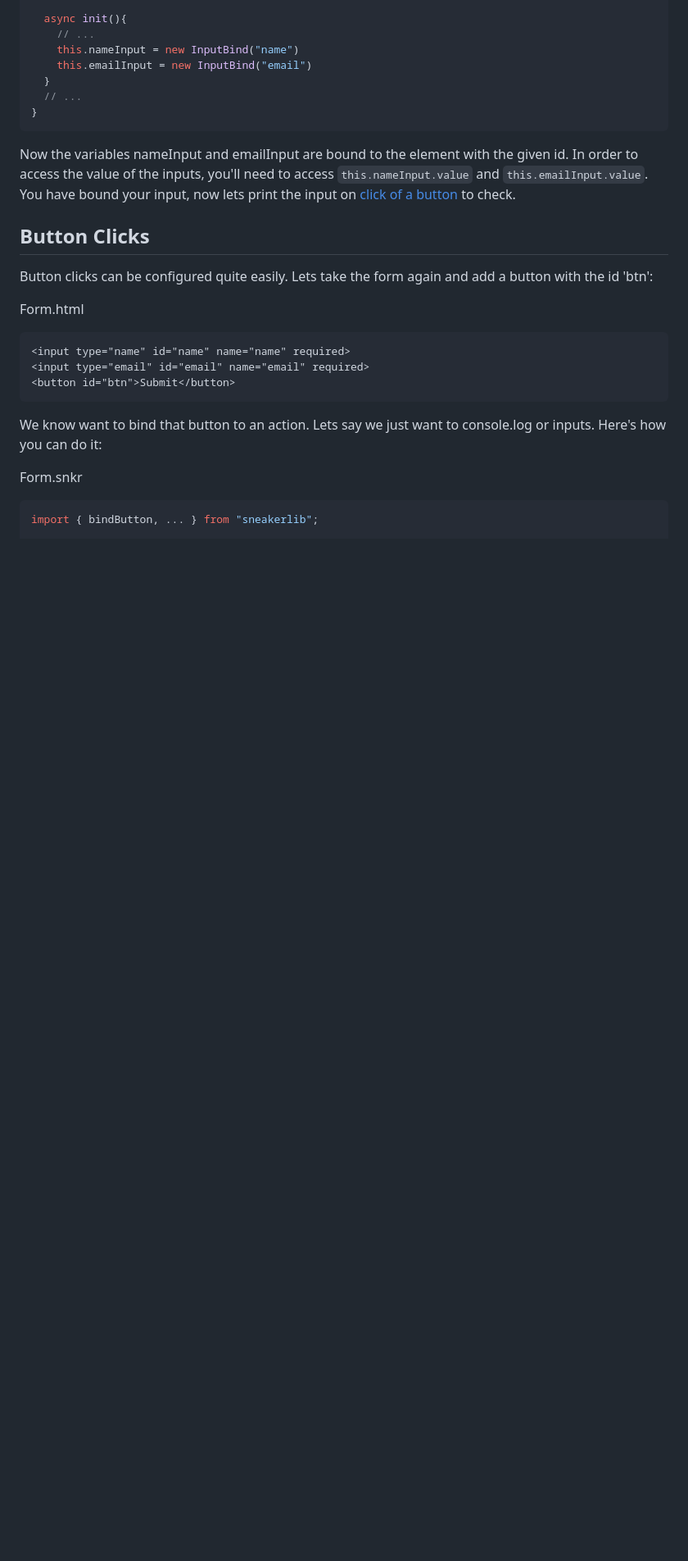
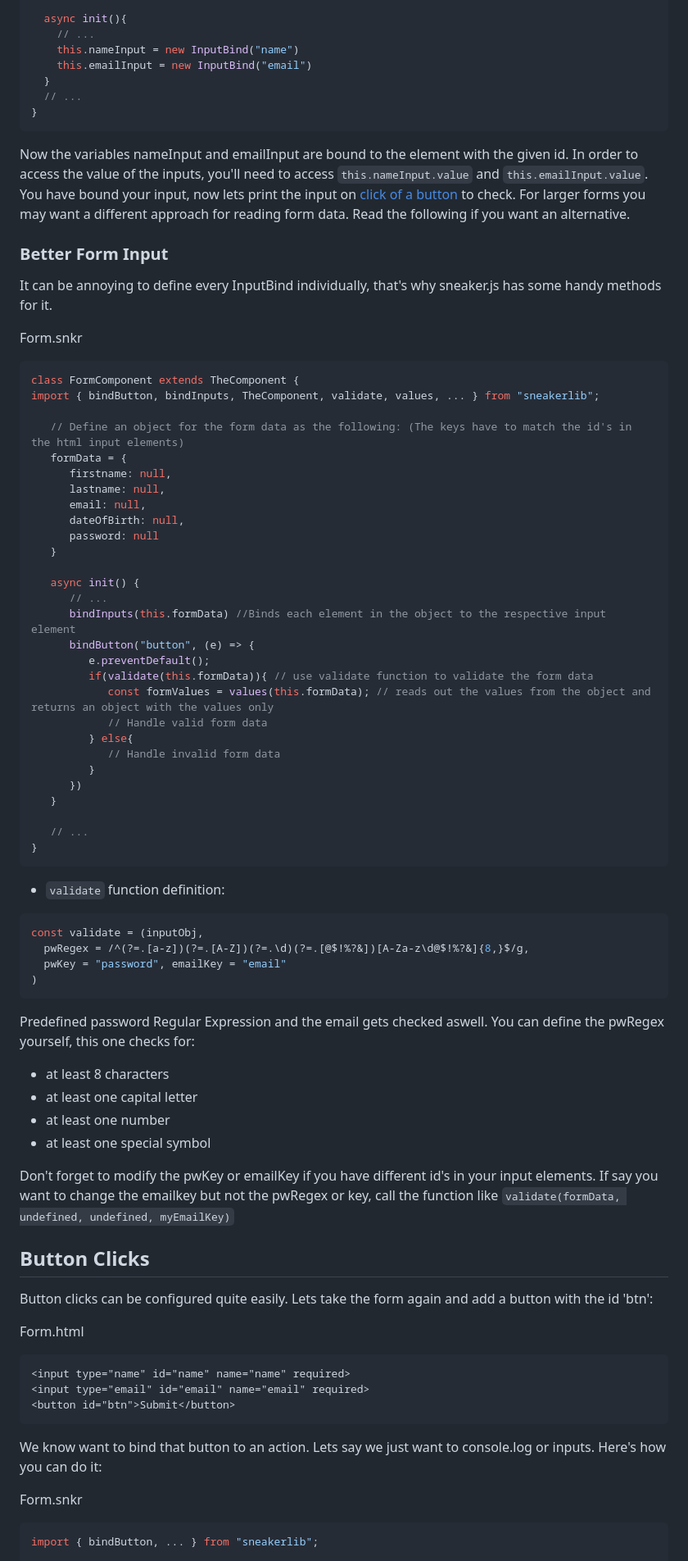
Before and after one commit to YeagerCS/sneaker.js, a Markdown page: README.md, the part around one of its changes. Shown at 82% size. GitHub-like rendering; blank space fills up the shorter version.

````diff
--- a/README.md
+++ b/README.md
@@ -212,8 +212,57 @@ class FormComponent extends TheComponent {
 }
 ```
 Now the variables nameInput and emailInput are bound to the element with the given id. In order to access the value of the inputs, you'll need to access `this.nameInput.value` and `this.emailInput.value`.
-You have bound your input, now lets print the input on [click of a button](#button-clicks) to check.
+You have bound your input, now lets print the input on [click of a button](#button-clicks) to check. For larger forms you may want a different approach for reading form data. Read the following if you want an alternative.
 
+### Better Form Input
+It can be annoying to define every InputBind individually, that's why sneaker.js has some handy methods for it.
+
+Form.snkr
+```js
+class FormComponent extends TheComponent {
+import { bindButton, bindInputs, TheComponent, validate, values, ... } from "sneakerlib";
+
+   // Define an object for the form data as the following: (The keys have to match the id's in the html input elements)
+   formData = {
+      firstname: null,
+      lastname: null,
+      email: null,
+      dateOfBirth: null,
+      password: null
+   }
+
+   async init() {
+      // ...
+      bindInputs(this.formData) //Binds each element in the object to the respective input element
+      bindButton("button", (e) => {
+         e.preventDefault();
+         if(validate(this.formData)){ // use validate function to validate the form data
+            const formValues = values(this.formData); // reads out the values from the object and returns an object with the values only
+            // Handle valid form data
+         } else{
+            // Handle invalid form data
+         }
+      })
+   }
+
+   // ...
+}
+```
+- `validate` function definition:
+```js
+const validate = (inputObj,
+  pwRegex = /^(?=.[a-z])(?=.[A-Z])(?=.\d)(?=.[@$!%?&])[A-Za-z\d@$!%?&]{8,}$/g,
+  pwKey = "password", emailKey = "email"
+)
+```
+Predefined password Regular Expression and the email gets checked aswell. You can define the pwRegex yourself, this one checks for:
+- at least 8 characters
+- at least one capital letter
+- at least one number
+- at least one special symbol
+
+Don't forget to modify the pwKey or emailKey if you have different id's in your input elements.
+If say you want to change the emailkey but not the pwRegex or key, call the function like `validate(formData, undefined, undefined, myEmailKey)`
 
 ## Button Clicks
 Button clicks can be configured quite easily. Lets take the form again and add a button with the id 'btn':
````
Also changed, not shown: other parts of README.md (+3 -1 lines).
